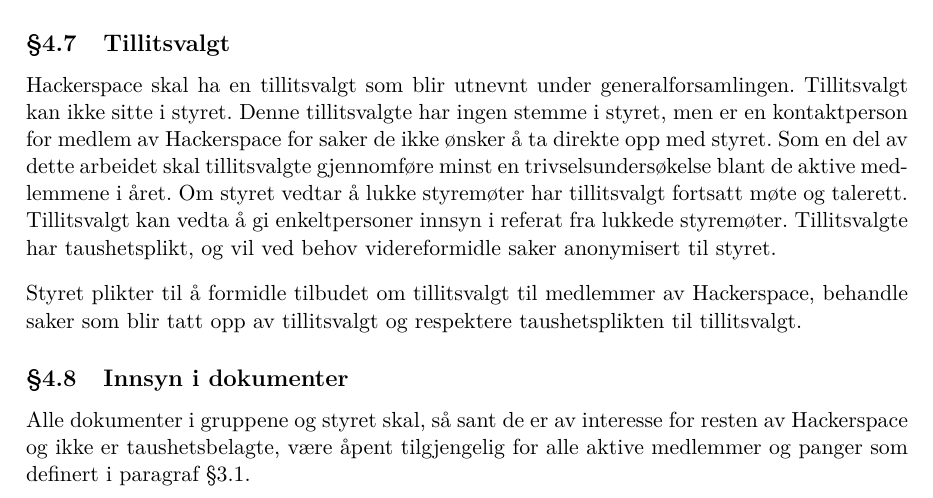
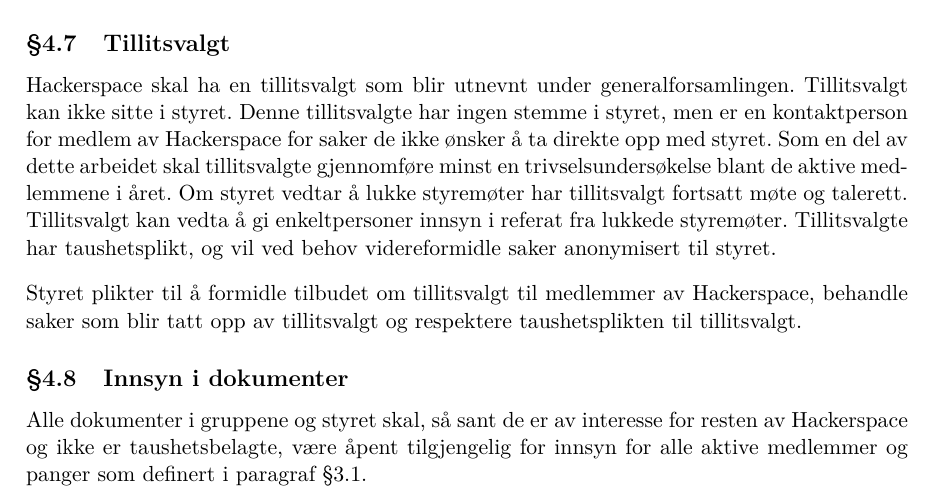
Before and after one commit to hackerspace-ntnu/statutter, a LaTeX document (main.tex, which reads innhold.tex): part of page 5 of 7, cut so that both start at the same text. Compiled offline with pdfLaTeX.

Commit message:
Oppklarte tilgjengeligheten av åpne dokumenter
Dette ble foreslått på genfors mens denne paragrafen ble diskutert.

```diff
--- a/innhold.tex
+++ b/innhold.tex
@@ -104,7 +104,7 @@
 Styret plikter til å formidle tilbudet om tillitsvalgt til medlemmer av Hackerspace, behandle saker som blir tatt opp av tillitsvalgt og respektere taushetsplikten til tillitsvalgt.
 
 \subsection{Innsyn i dokumenter}\label{sec:struktur:innsyn}
-Alle dokumenter i gruppene og styret skal, så sant de er av interesse for resten av Hackerspace og ikke er taushetsbelagte, være åpent tilgjengelig for alle aktive medlemmer og panger som definert i paragraf~\ref{sec:medlemskap:medlemstyper}.
+Alle dokumenter i gruppene og styret skal, så sant de er av interesse for resten av Hackerspace og ikke er taushetsbelagte, være åpent tilgjengelig for innsyn for alle aktive medlemmer og panger som definert i paragraf~\ref{sec:medlemskap:medlemstyper}.
 
 
 \section{Generalforsamling}\label{sec:generalforsamling}
```
